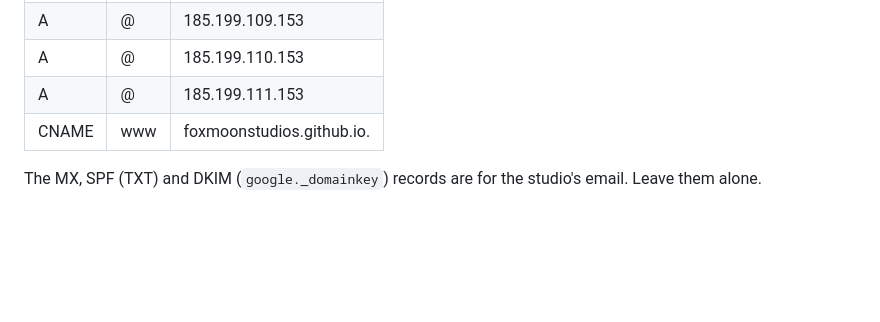
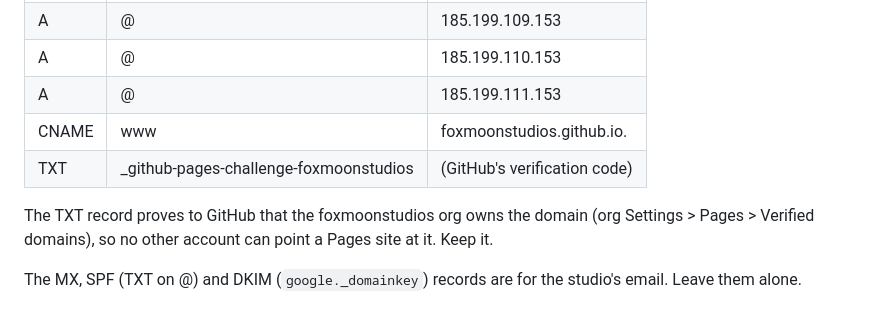
Before and after one commit to foxmoonstudios/foxmoonstudios.github.io, a Markdown page: README.md, the part around the change. Rendered like a GitHub page; blank space fills up the shorter version.

Commit message:
README: note the domain verification record
Co-Authored-By: Claude Opus 5.5 <noreply@anthropic.com>
Claude-Session: https://claude.ai/code/session_015g1dgSaTfXPakszsQxW2tn

```diff
--- a/README.md
+++ b/README.md
@@ -77,6 +77,11 @@ DNS has these records for the site:
 | A | @ | 185.199.110.153 |
 | A | @ | 185.199.111.153 |
 | CNAME | www | foxmoonstudios.github.io. |
+| TXT | _github-pages-challenge-foxmoonstudios | (GitHub's verification code) |
 
-The MX, SPF (TXT) and DKIM (`google._domainkey`) records are for the
+The TXT record proves to GitHub that the foxmoonstudios org owns the domain
+(org Settings > Pages > Verified domains), so no other account can point a
+Pages site at it. Keep it.
+
+The MX, SPF (TXT on @) and DKIM (`google._domainkey`) records are for the
 studio's email. Leave them alone.
```
